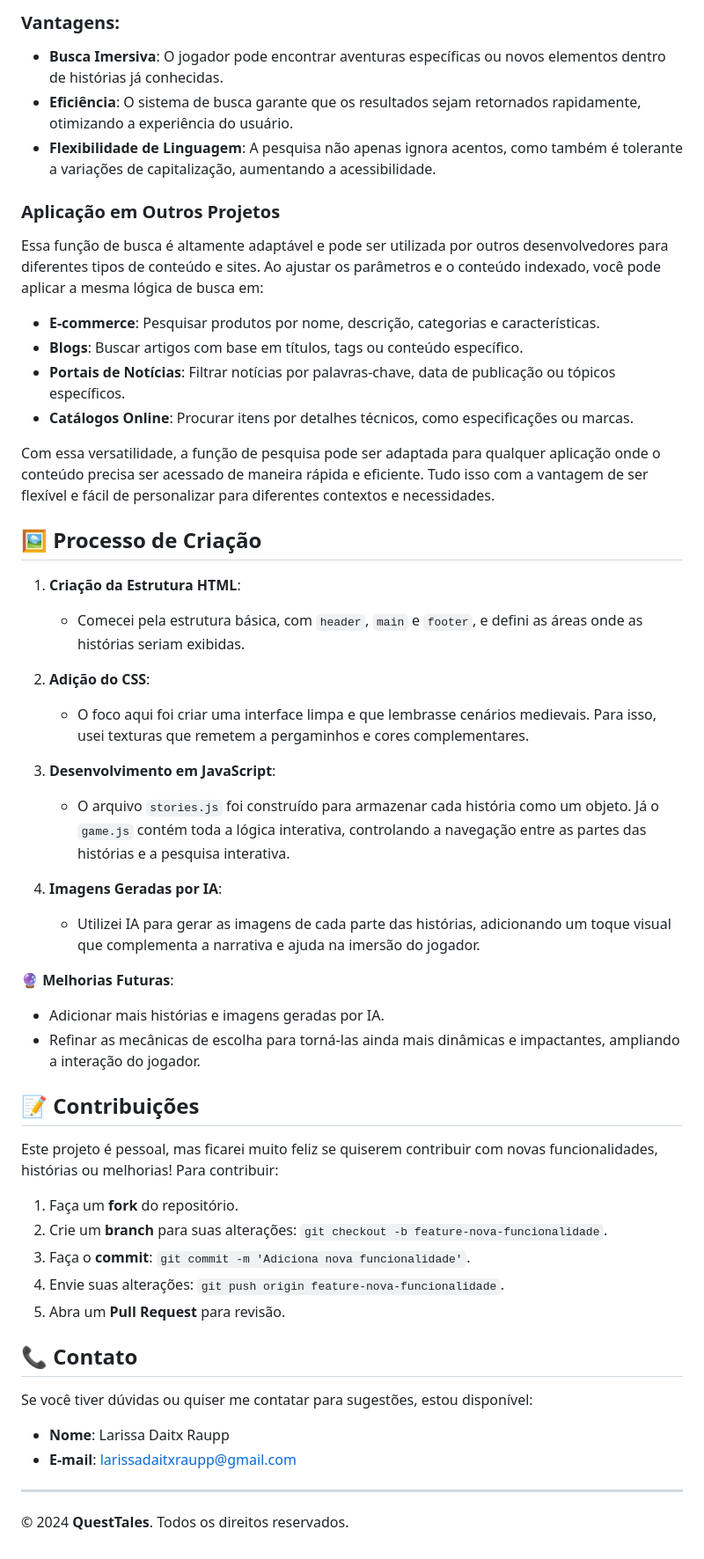
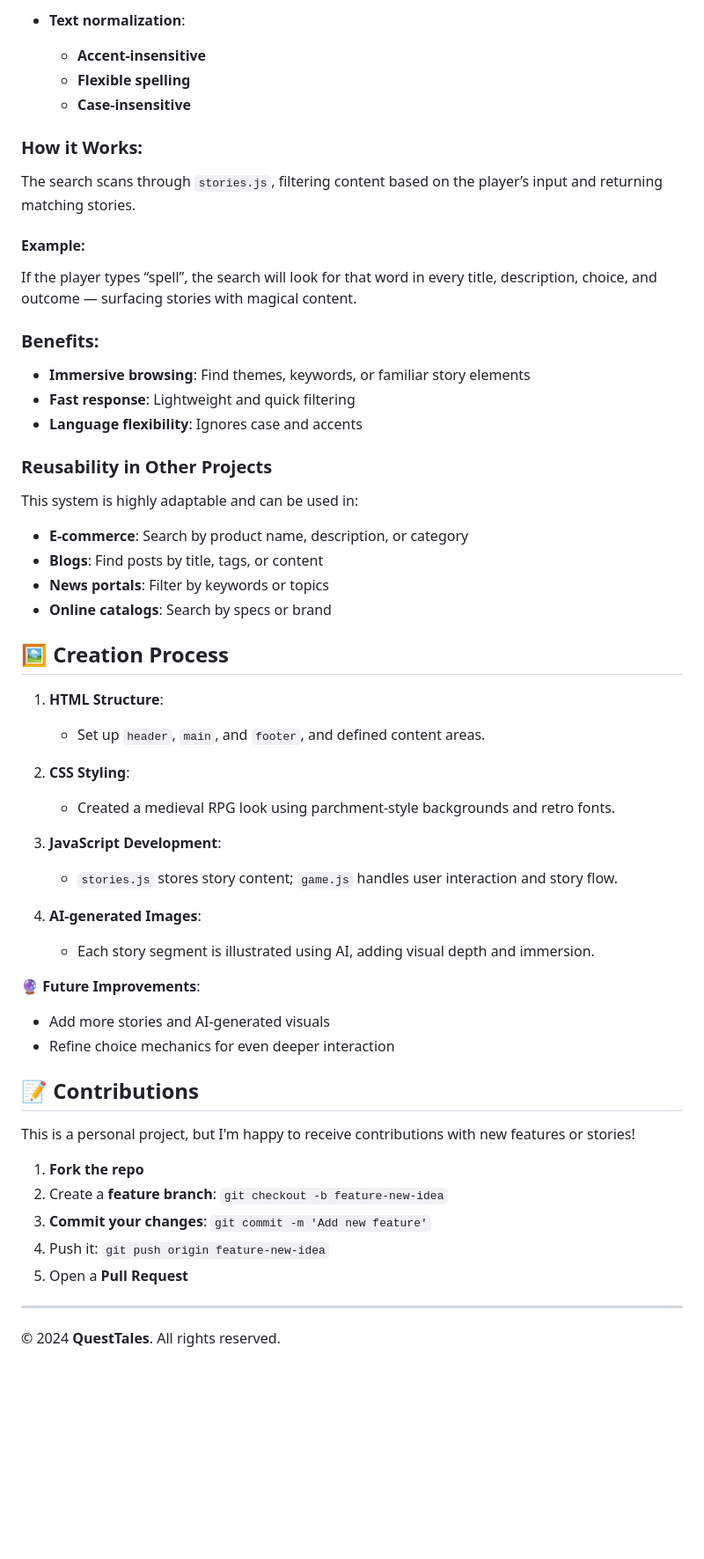
Before and after one commit to LariRaupp/QuestTales---Aventuras-de-RPG, a Markdown page: README.md, the part around the change printed below. Shown: that part at 88% size. GitHub-like rendering; blank space fills up the shorter version.

```diff
--- a/README.md
+++ b/README.md
@@ -117,54 +93,64 @@ Se o jogador digitar "feitiço", a pesquisa irá procurar essa palavra em todos
 
-### Vantagens:
-- **Busca Imersiva**: O jogador pode encontrar aventuras específicas ou novos elementos dentro de histórias já conhecidas.
-- **Eficiência**: O sistema de busca garante que os resultados sejam retornados rapidamente, otimizando a experiência do usuário.
-- **Flexibilidade de Linguagem**: A pesquisa não apenas ignora acentos, como também é tolerante a variações de capitalização, aumentando a acessibilidade.
+- **Text normalization**:
+  - **Accent-insensitive**
+  - **Flexible spelling**
+  - **Case-insensitive**
 
-### Aplicação em Outros Projetos
-Essa função de busca é altamente adaptável e pode ser utilizada por outros desenvolvedores para diferentes tipos de conteúdo e sites. Ao ajustar os parâmetros e o conteúdo indexado, você pode aplicar a mesma lógica de busca em:
+### How it Works:
 
-- **E-commerce**: Pesquisar produtos por nome, descrição, categorias e características.
-- **Blogs**: Buscar artigos com base em títulos, tags ou conteúdo específico.
-- **Portais de Notícias**: Filtrar notícias por palavras-chave, data de publicação ou tópicos específicos.
-- **Catálogos Online**: Procurar itens por detalhes técnicos, como especificações ou marcas.
+The search scans through `stories.js`, filtering content based on the player’s input and returning matching stories.
 
-Com essa versatilidade, a função de pesquisa pode ser adaptada para qualquer aplicação onde o conteúdo precisa ser acessado de maneira rápida e eficiente. Tudo isso com a vantagem de ser flexível e fácil de personalizar para diferentes contextos e necessidades.
+#### Example:
 
-## 🖼️ Processo de Criação
+If the player types “spell”, the search will look for that word in every title, description, choice, and outcome — surfacing stories with magical content.
 
-1. **Criação da Estrutura HTML**:
-   - Comecei pela estrutura básica, com `header`, `main` e `footer`, e defini as áreas onde as histórias seriam exibidas.
+### Benefits:
 
-2. **Adição do CSS**:
-   - O foco aqui foi criar uma interface limpa e que lembrasse cenários medievais. Para isso, usei texturas que remetem a pergaminhos e cores complementares.
+- **Immersive browsing**: Find themes, keywords, or familiar story elements
+- **Fast response**: Lightweight and quick filtering
+- **Language flexibility**: Ignores case and accents
 
-3. **Desenvolvimento em JavaScript**:
-   - O arquivo `stories.js` foi construído para armazenar cada história como um objeto. Já o `game.js` contém toda a lógica interativa, controlando a navegação entre as partes das histórias e a pesquisa interativa.
+### Reusability in Other Projects
 
-4. **Imagens Geradas por IA**:
-   - Utilizei IA para gerar as imagens de cada parte das histórias, adicionando um toque visual que complementa a narrativa e ajuda na imersão do jogador.
+This system is highly adaptable and can be used in:
 
-🔮 **Melhorias Futuras**:
-- Adicionar mais histórias e imagens geradas por IA.
-- Refinar as mecânicas de escolha para torná-las ainda mais dinâmicas e impactantes, ampliando a interação do jogador.
+- **E-commerce**: Search by product name, description, or category
+- **Blogs**: Find posts by title, tags, or content
+- **News portals**: Filter by keywords or topics
+- **Online catalogs**: Search by specs or brand
 
-## 📝 Contribuições
+## 🖼️ Creation Process
 
-Este projeto é pessoal, mas ficarei muito feliz se quiserem contribuir com novas funcionalidades, histórias ou melhorias! Para contribuir:
+1. **HTML Structure**:
 
-1. Faça um **fork** do repositório.
-2. Crie um **branch** para suas alterações: `git checkout -b feature-nova-funcionalidade`.
-3. Faça o **commit**: `git commit -m 'Adiciona nova funcionalidade'`.
-4. Envie suas alterações: `git push origin feature-nova-funcionalidade`.
-5. Abra um **Pull Request** para revisão.
+   - Set up `header`, `main`, and `footer`, and defined content areas.
 
-## 📞 Contato
+2. **CSS Styling**:
 
-Se você tiver dúvidas ou quiser me contatar para sugestões, estou disponível:
+   - Created a medieval RPG look using parchment-style backgrounds and retro fonts.
 
-- **Nome**: Larissa Daitx Raupp
-- **E-mail**: larissadaitxraupp@gmail.com
+3. **JavaScript Development**:
+
+   - `stories.js` stores story content; `game.js` handles user interaction and story flow.
+
+4. **AI-generated Images**:
+   - Each story segment is illustrated using AI, adding visual depth and immersion.
+
+🔮 **Future Improvements**:
+
+- Add more stories and AI-generated visuals
+- Refine choice mechanics for even deeper interaction
+
+## 📝 Contributions
+
+This is a personal project, but I'm happy to receive contributions with new features or stories!
+
+1. **Fork the repo**
+2. Create a **feature branch**: `git checkout -b feature-new-idea`
+3. **Commit your changes**: `git commit -m 'Add new feature'`
+4. Push it: `git push origin feature-new-idea`
+5. Open a **Pull Request**
 
 ---
 
-© 2024 **QuestTales**. Todos os direitos reservados.
+© 2024 **QuestTales**. All rights reserved.
```
Also changed, not shown: other parts of README.md (+54 -78 lines).
